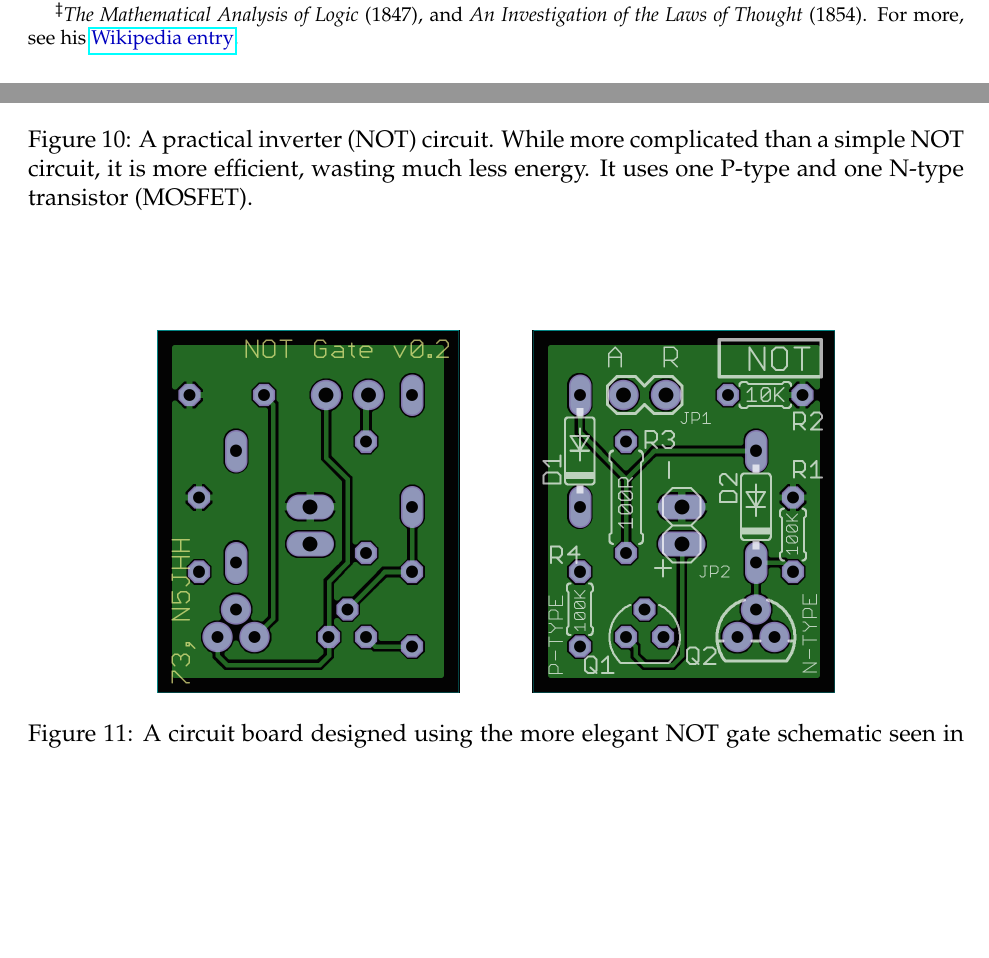
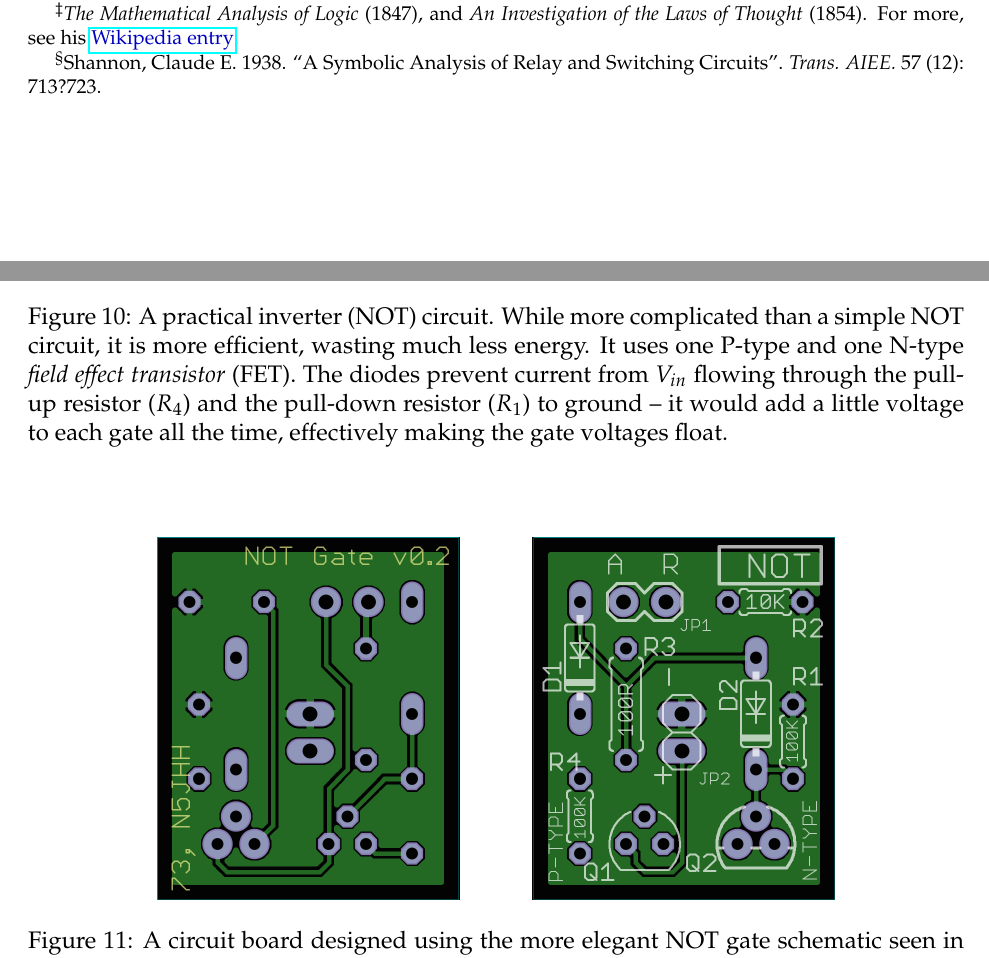
Before and after one commit to jessehamner/TechMillForKids, a LaTeX paper (computertheoryforkids.tex, which reads chapters/logicgates.tex): two parts of pages 25 and 33 of 42, joined at a grey line, cut so that both start at the same text, the shorter picture padded with empty space. Compiled offline with pdfLaTeX.

Commit message:
More detailed captions; added citation Also synchronized the BOM for the v0.2 NOT gate.

```diff
--- a/chapters/logicgates.tex
+++ b/chapters/logicgates.tex
@@ -4,7 +4,7 @@ The basic building blocks of computers are called \emph{gates}. Their only funct
 
 \subsection*{Boolean Logic}
 
-Boolean logic is the sort of decision making and answers that computers use. You can use it too, of course, and it will help you learn to program computers. The answer to every question in Boolean logic is either ``yes'' or ``no'' -- ``true'' or ``false''. In computers, that's a one or a zero, of course.   Every operation (decision) is composed of a set of operations: \emph{and}, \emph{or}, and \emph{not}. A British man named George Boole introduced these ideas to the world in 1847\footnote{\emph{The Mathematical Analysis of Logic} (1847), and \emph{An Investigation of the Laws of Thought} (1854). For more, see his {\color{webblue}\href{https://en.wikipedia.org/wiki/George_Boole}{Wikipedia entry}}.} He did not realize he was laying the foundations for computing, but 50 years later another very important mathematician, Claude Shannon, understood that Boole's system for understanding decisions could be used to design electronic circuits.
+Boolean logic is the sort of decision making and answers that computers use. You can use it too, of course, and it will help you learn to program computers. The answer to every question in Boolean logic is either ``yes'' or ``no'' -- ``true'' or ``false''. In computers, that's a one or a zero, of course.   Every operation (decision) is composed of a set of operations: \emph{and}, \emph{or}, and \emph{not}. A British man named George Boole introduced these ideas to the world in 1847\footnote{\emph{The Mathematical Analysis of Logic} (1847), and \emph{An Investigation of the Laws of Thought} (1854). For more, see his {\color{webblue}\href{https://en.wikipedia.org/wiki/George_Boole}{Wikipedia entry}}.} He did not realize he was laying the foundations for computing, but 50 years later another very important mathematician, Claude Shannon, understood that Boole's system for understanding decisions could be used to design electronic circuits\footnote{Shannon, Claude E. 1938. ``A Symbolic Analysis of Relay and Switching Circuits". \emph{Trans. AIEE.} 57 (12): 713?723.}.
 
 It may be helpful to see some of the logic and operations (decisions) made in a graphical form, looking at the overlap between circles, or between a circle and its surrounding area.
 
@@ -260,7 +260,7 @@ A simple NOT circuit is easy to understand, though this example is not how NOT g
 \begin{center}
 \input{./include/CMOSNOT.tex}
 
-\caption{A practical inverter (NOT) circuit. While more complicated than a simple NOT circuit, it is more efficient, wasting much less energy. It uses one P-type and one N-type transistor (MOSFET).}
+\caption{A practical inverter (NOT) circuit. While more complicated than a simple NOT circuit, it is more efficient, wasting much less energy. It uses one P-type and one N-type \emph{field effect transistor} (FET). The diodes prevent current from $V_{in}$ flowing through the pull-up resistor ($R_4$) and the pull-down resistor ($R_1$) to ground -- it would add a little voltage to each gate all the time, effectively making the gate voltages float.}
 \label{fig:cmosnot}
 \end{center}
 \end{figure}
```
Also changed, not shown: include/NOTgateBOM.tex (+3 -3 lines).
